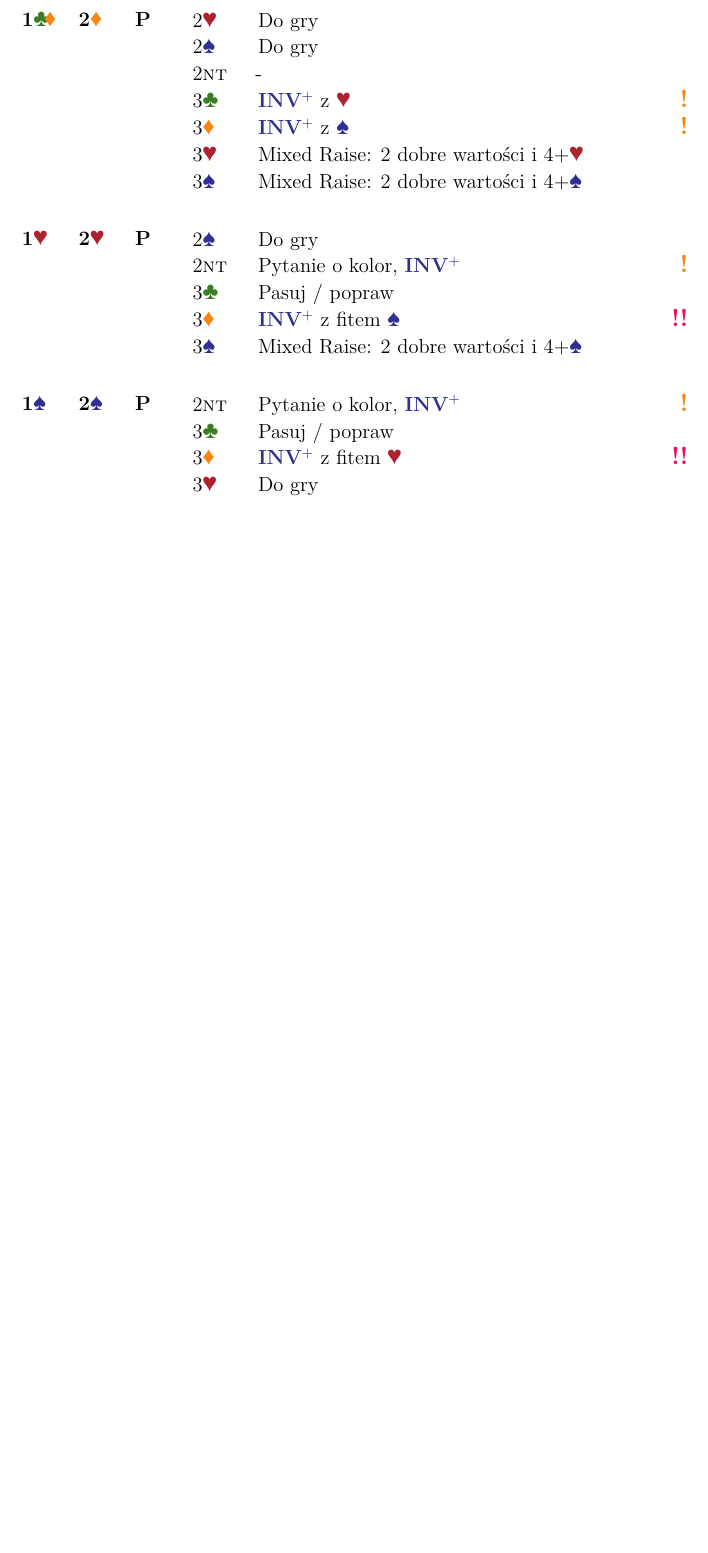
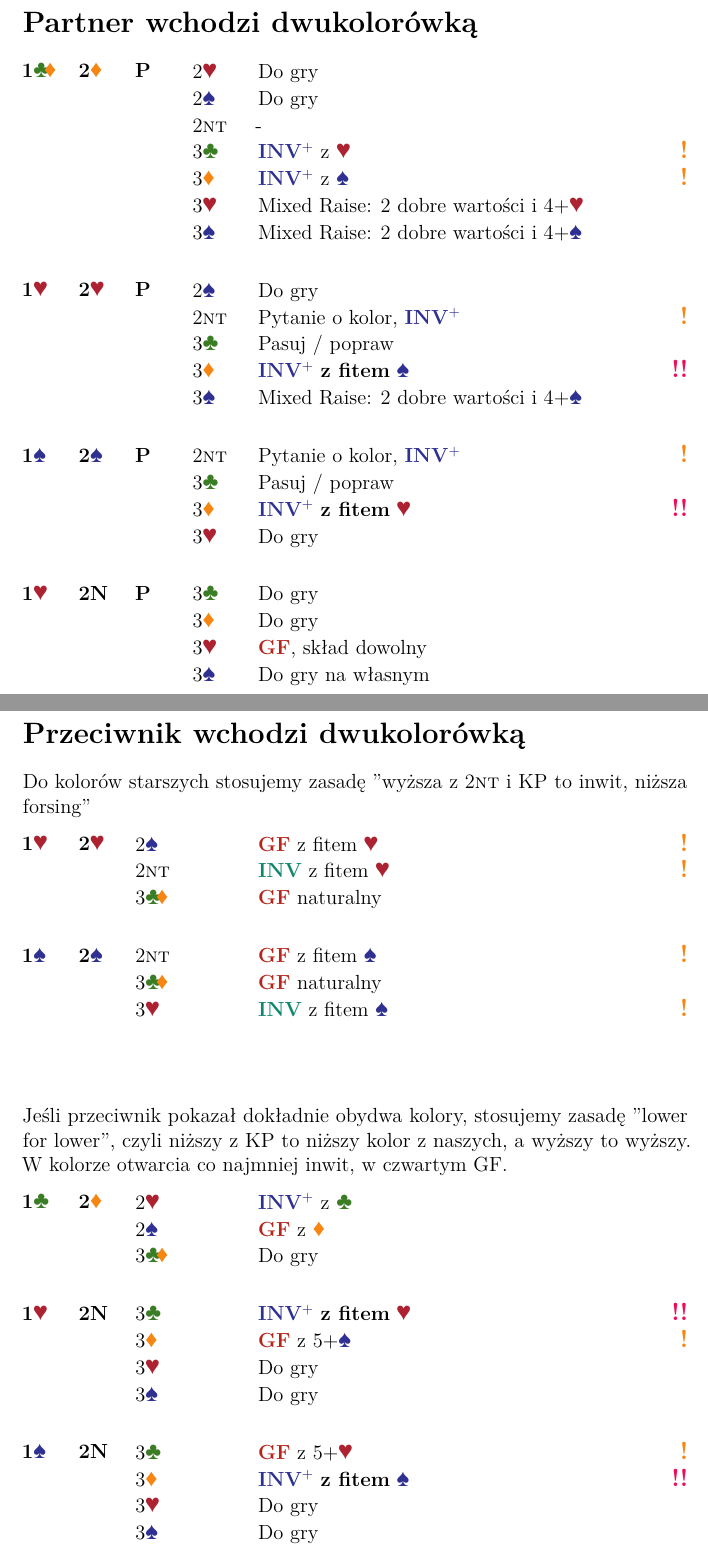
Before and after one commit to OilyCannelloni/macaronibridge, a LaTeX document (Wyklady/stasikowka2024/system-michaels.tex): part of the page before the commit and two parts of pages 1 and 2 of 2 after it, the two joined at a grey line, cut at the place of the change, the shorter picture padded with empty space. Compiled offline with LuaLaTeX.

Commit message:
pdf-dwwukolorowki

```diff
--- a/Wyklady/stasikowka2024/system-michaels.tex
+++ b/Wyklady/stasikowka2024/system-michaels.tex
@@ -3,6 +3,9 @@
 \import{../../lib}{bridge.sty}
 
 \begin{document}
+
+\section*{Partner wchodzi dwukolorówką}
+
 \compsequence{{1\minor}{2\diams}{P}}
 \begin{compoptions}[4]
     \item[2\hearts] Do gry
@@ -19,7 +22,7 @@
     \item[2\spades] Do gry
     \item[2\nt] Pytanie o kolor, \invp \imp
     \item[3\clubs] Pasuj / popraw
-    \item[3\diams] \invp z fitem \spades \vimp
+    \item[3\diams] \invp \textbf{z fitem} \spades \vimp
     \item[3\spades] Mixed Raise: 2 dobre wartości i 4+\spades
 \end{compoptions}
 
@@ -27,8 +30,63 @@
 \begin{compoptions}[4]
     \item[2\nt] Pytanie o kolor, \invp \imp
     \item[3\clubs] Pasuj / popraw
-    \item[3\diams] \invp z fitem \hearts \vimp
+    \item[3\diams] \invp \textbf{z fitem} \hearts \vimp
     \item[3\hearts] Do gry
 \end{compoptions}
 
+\compsequence{{1\hearts}{2N}{P}}
+\begin{compoptions}[4]
+    \item[3\clubs] Do gry
+    \item[3\diams] Do gry
+    \item[3\hearts] \gf, skład dowolny
+    \item[3\spades] Do gry na własnym
+\end{compoptions}
+
+
+\pagebreak
+\section*{Przeciwnik wchodzi dwukolorówką}
+
+
+Do kolorów starszych stosujemy zasadę "wyższa z 2\nt i KP to inwit, niższa forsing"
+\compsequence{{1\hearts}{2\hearts}}
+\begin{compoptions}[3]
+    \item[2\spades] \gf z fitem \hearts \imp
+    \item[2\nt] \inv z fitem \hearts \imp
+    \item[3\minor] \gf naturalny
+\end{compoptions}
+
+\compsequence{{1\spades}{2\spades}}
+\begin{compoptions}[3]
+    \item[2\nt] \gf z fitem \spades \imp
+    \item[3\minor] \gf naturalny
+    \item[3\hearts] \inv z fitem \spades \imp
+\end{compoptions}
+\vspace{1cm}
+
+Jeśli przeciwnik pokazał dokładnie obydwa kolory, stosujemy zasadę "lower for lower",
+czyli niższy z KP to niższy kolor z naszych, a wyższy to wyższy.
+W kolorze otwarcia co najmniej inwit, w czwartym GF.
+\compsequence{{1\clubs}{2\diams}}
+\begin{compoptions}[3]
+    \item[2\hearts] \invp z \clubs
+    \item[2\spades] \gf z \diams
+    \item[3\minor] Do gry
+\end{compoptions}
+
+\compsequence{{1\hearts}{2N}}
+\begin{compoptions}[3]
+    \item[3\clubs] \invp \textbf{z fitem} \hearts \vimp
+    \item[3\diams] \gf z 5+\spades \imp
+    \item[3\hearts] Do gry
+    \item[3\spades] Do gry
+\end{compoptions}
+
+\compsequence{{1\spades}{2N}}
+\begin{compoptions}[3]
+    \item[3\clubs] \gf z 5+\hearts \imp
+    \item[3\diams] \invp \textbf{z fitem} \spades \vimp
+    \item[3\hearts] Do gry
+    \item[3\spades] Do gry
+\end{compoptions}
+
 \end{document}
```
Also changed, not shown: Wyklady/stasikowka2024/pojedynek-na-bloki.tex (+4 -4 lines), Wyklady/stasikowka2024/program.tex (added, +45 -0 lines), Wyklady/stasikowka2024/pojedynek-na-bloki.pdf, Wyklady/stasikowka2024/program.pdf (added), Wyklady/stasikowka2024/system-michaels.pdf, Wyklady/stasikowka2024/wejscia-dwukolorowe.pdf (added).
